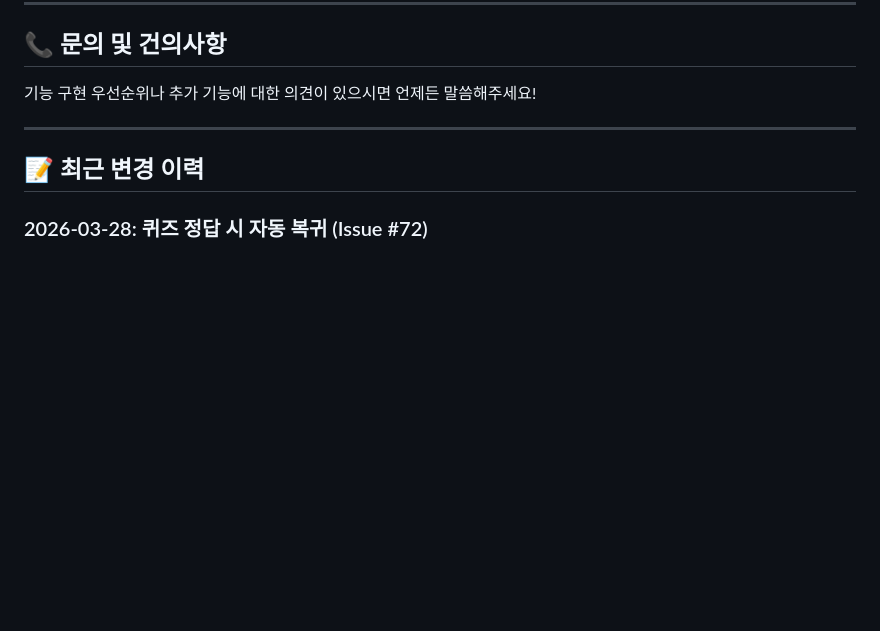
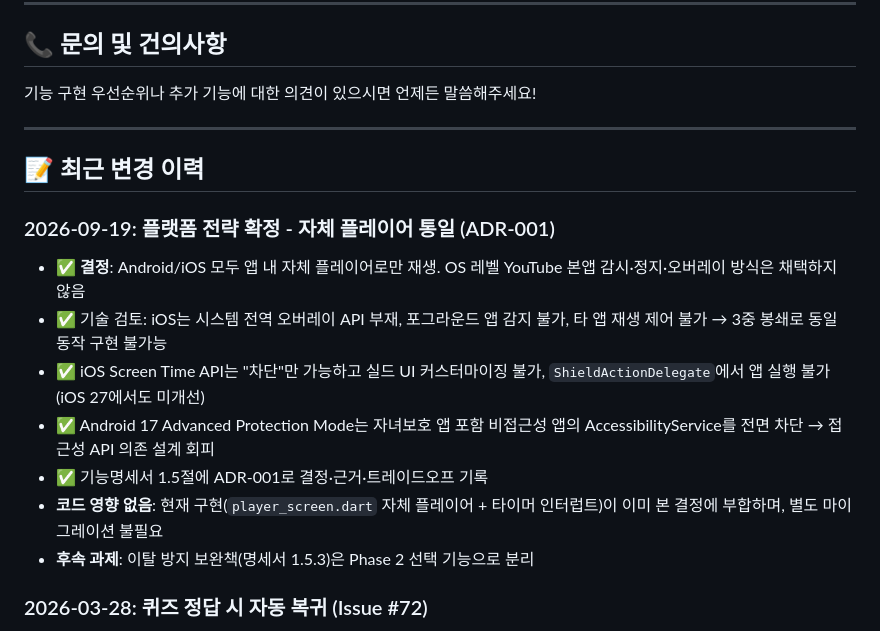
Before and after one commit to nobrain3/Youtube_control, a Markdown page: 기능명세서_구현.md, the part around the change. Rendered like a GitHub page; blank space fills up the shorter version.

```diff
--- a/기능명세서_구현.md
+++ b/기능명세서_구현.md
@@ -635,6 +635,20 @@ youtube_edu_controller/
 
 ## 📝 최근 변경 이력
 
+### 2026-09-19: 플랫폼 전략 확정 - 자체 플레이어 통일 (ADR-001)
+- ✅ **결정**: Android/iOS 모두 앱 내 자체 플레이어로만 재생.
+  OS 레벨 YouTube 본앱 감시·정지·오버레이 방식은 채택하지 않음
+- ✅ 기술 검토: iOS는 시스템 전역 오버레이 API 부재, 포그라운드 앱 감지 불가,
+  타 앱 재생 제어 불가 → 3중 봉쇄로 동일 동작 구현 불가능
+- ✅ iOS Screen Time API는 "차단"만 가능하고 실드 UI 커스터마이징 불가,
+  `ShieldActionDelegate`에서 앱 실행 불가 (iOS 27에서도 미개선)
+- ✅ Android 17 Advanced Protection Mode는 자녀보호 앱 포함 비접근성 앱의
+  AccessibilityService를 전면 차단 → 접근성 API 의존 설계 회피
+- ✅ 기능명세서 1.5절에 ADR-001로 결정·근거·트레이드오프 기록
+- **코드 영향 없음**: 현재 구현(`player_screen.dart` 자체 플레이어 + 타이머 인터럽트)이
+  이미 본 결정에 부합하며, 별도 마이그레이션 불필요
+- **후속 과제**: 이탈 방지 보완책(명세서 1.5.3)은 Phase 2 선택 기능으로 분리
+
 ### 2026-03-28: 퀴즈 정답 시 자동 복귀 (Issue #72)
 - ✅ player_screen: 정답 시 1.5초 후 오버레이 자동 닫기 + 영상 재생 재개
 - ✅ question_screen: 정답 시 1.5초 후 다이얼로그 자동 닫기 + 영상 복귀
```
Also changed, not shown: 기능명세서.md (+52 -2 lines).
